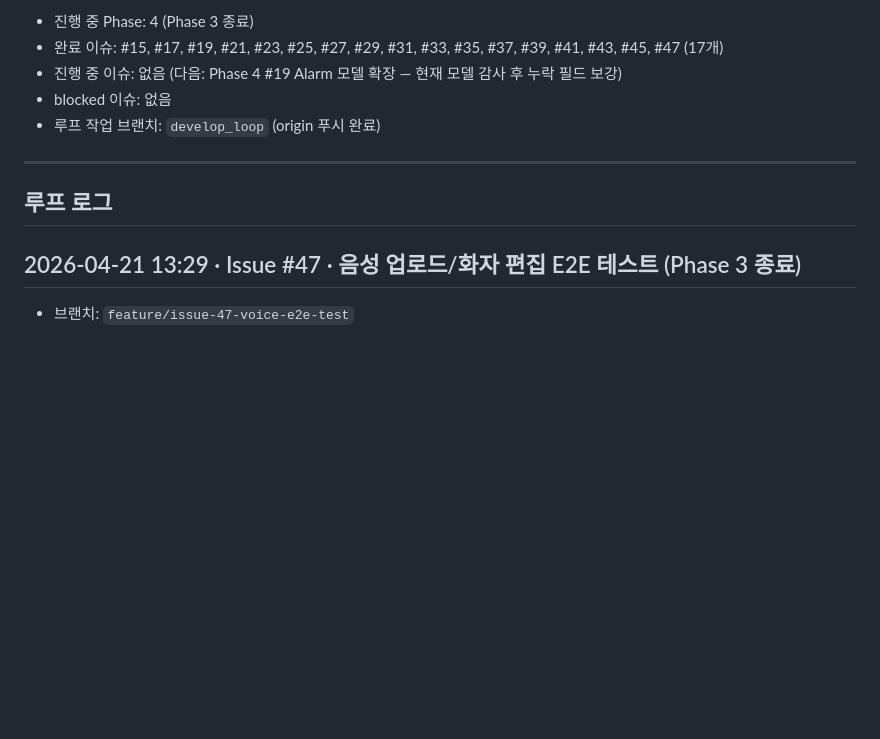
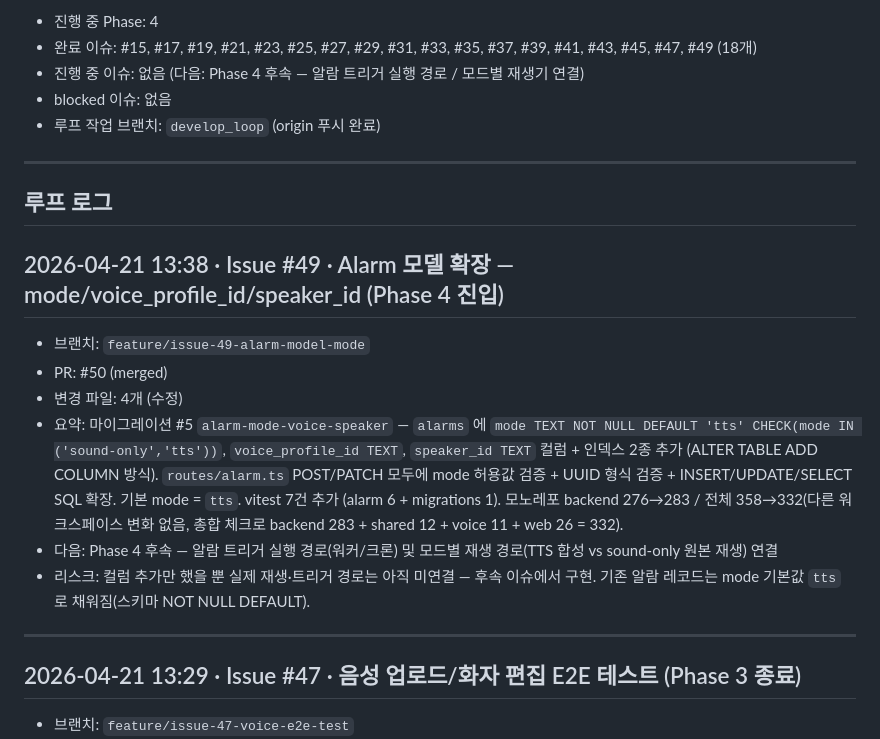
Before and after one commit to perso-devrel/voice_alarm, a Markdown page: PROGRESS.md, the part around one of its changes. Rendered like a GitHub page; blank space fills up the shorter version.

Commit message:
docs(docs): PROGRESS.md 업데이트 — #49 완료 기록

```diff
--- a/PROGRESS.md
+++ b/PROGRESS.md
@@ -2,13 +2,23 @@
 
-- 진행 중 Phase: 4 (Phase 3 종료)
-- 완료 이슈: #15, #17, #19, #21, #23, #25, #27, #29, #31, #33, #35, #37, #39, #41, #43, #45, #47 (17개)
-- 진행 중 이슈: 없음 (다음: Phase 4 #19 Alarm 모델 확장 — 현재 모델 감사 후 누락 필드 보강)
+- 진행 중 Phase: 4
+- 완료 이슈: #15, #17, #19, #21, #23, #25, #27, #29, #31, #33, #35, #37, #39, #41, #43, #45, #47, #49 (18개)
+- 진행 중 이슈: 없음 (다음: Phase 4 후속 — 알람 트리거 실행 경로 / 모드별 재생기 연결)
 - blocked 이슈: 없음
 - 루프 작업 브랜치: `develop_loop` (origin 푸시 완료)
 
 ---
 
 ## 루프 로그
+
+## 2026-04-21 13:38 · Issue #49 · Alarm 모델 확장 — mode/voice_profile_id/speaker_id (Phase 4 진입)
+- 브랜치: `feature/issue-49-alarm-model-mode`
+- PR: #50 (merged)
+- 변경 파일: 4개 (수정)
+- 요약: 마이그레이션 #5 `alarm-mode-voice-speaker` — `alarms` 에 `mode TEXT NOT NULL DEFAULT 'tts' CHECK(mode IN ('sound-only','tts'))`, `voice_profile_id TEXT`, `speaker_id TEXT` 컬럼 + 인덱스 2종 추가 (ALTER TABLE ADD COLUMN 방식). `routes/alarm.ts` POST/PATCH 모두에 mode 허용값 검증 + UUID 형식 검증 + INSERT/UPDATE/SELECT SQL 확장. 기본 mode = `tts`. vitest 7건 추가 (alarm 6 + migrations 1). 모노레포 backend 276→283 / 전체 358→332(다른 워크스페이스 변화 없음, 총합 체크로 backend 283 + shared 12 + voice 11 + web 26 = 332).
+- 다음: Phase 4 후속 — 알람 트리거 실행 경로(워커/크론) 및 모드별 재생 경로(TTS 합성 vs sound-only 원본 재생) 연결
+- 리스크: 컬럼 추가만 했을 뿐 실제 재생·트리거 경로는 아직 미연결 — 후속 이슈에서 구현. 기존 알람 레코드는 mode 기본값 `tts` 로 채워짐(스키마 NOT NULL DEFAULT).
+
+---
 
 ## 2026-04-21 13:29 · Issue #47 · 음성 업로드/화자 편집 E2E 테스트 (Phase 3 종료)
 - 브랜치: `feature/issue-47-voice-e2e-test`
```
Also changed, not shown: other parts of PROGRESS.md (+1 -1 lines).
